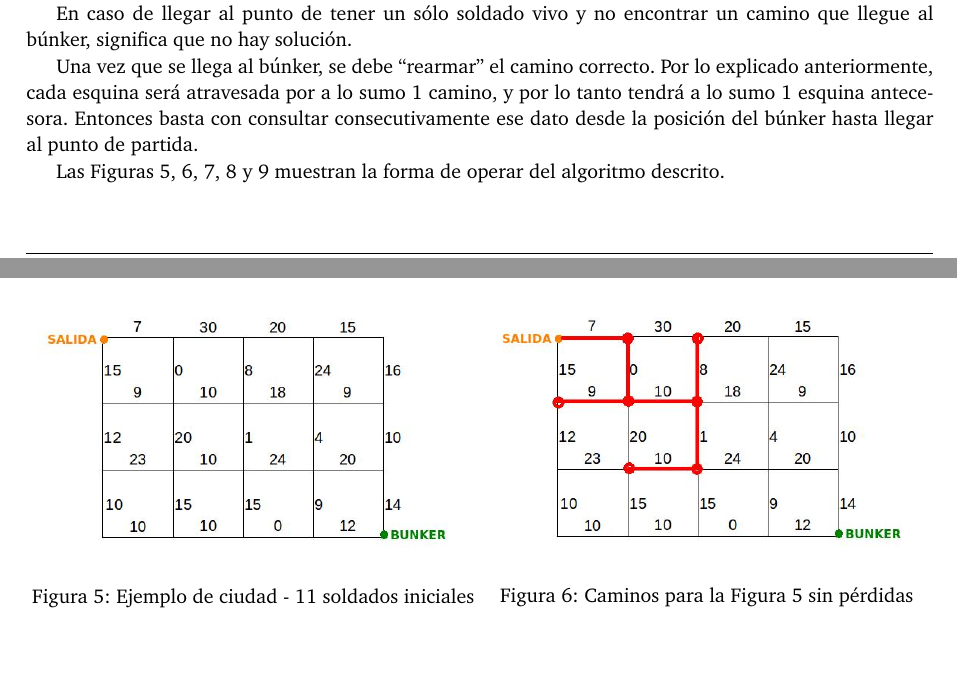
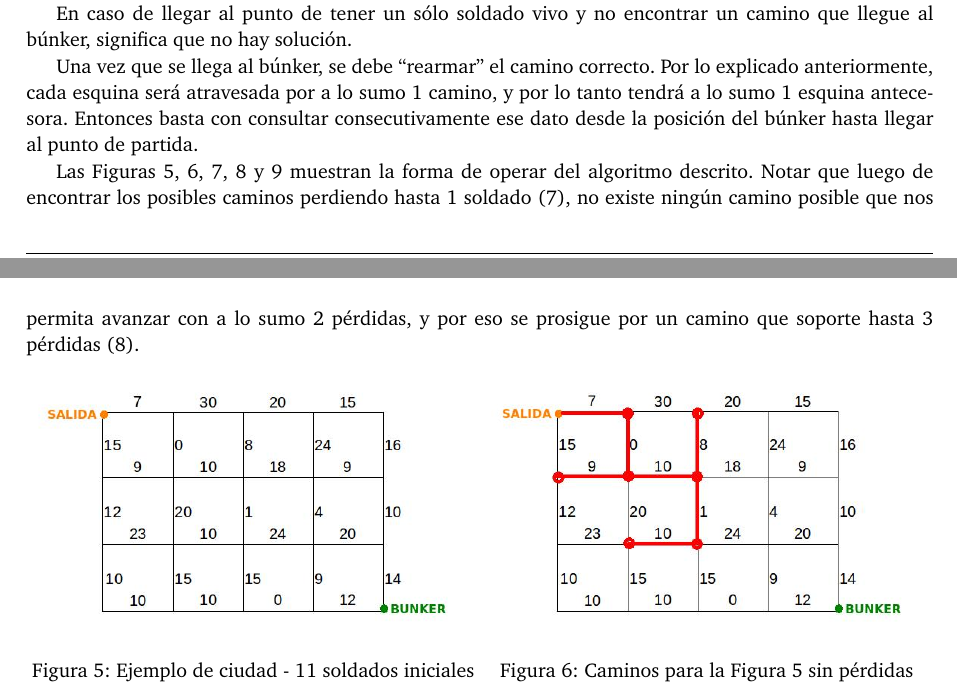
Before and after one commit to giselabelen/algo3, a LaTeX document (TP2/informe/informe.tex, which reads TP2/informe/problema2.tex): two parts of pages 11 and 12 of 19, joined at a grey line, cut so that both start at the same text, the shorter picture padded with empty space. Compiled offline with pdfLaTeX; a LaTeX package or settings file that is missing is left out.

Commit message:
informe - arreglo a dibujitos zombieland por pedido de ale

```diff
--- a/TP2/informe/problema2.tex
+++ b/TP2/informe/problema2.tex
@@ -71,7 +71,7 @@ En caso de llegar al punto de tener un sólo soldado vivo y no encontrar un cami
 
 Una vez que se llega al búnker, se debe ``rearmar'' el camino correcto.  Por lo explicado anteriormente, cada esquina será atravesada por a lo sumo 1 camino, y por lo tanto tendrá a lo sumo 1 esquina antecesora. Entonces basta con consultar consecutivamente ese dato desde la posición del búnker hasta llegar al punto de partida.
 
-Las Figuras \ref{fig:ejzombie0}, \ref{fig:ejzombie1}, \ref{fig:ejzombie2}, \ref{fig:ejzombie3} y \ref{fig:ejzombie4} muestran la forma de operar del algoritmo descrito.
+Las Figuras \ref{fig:ejzombie0}, \ref{fig:ejzombie1}, \ref{fig:ejzombie2}, \ref{fig:ejzombie3} y \ref{fig:ejzombie4} muestran la forma de operar del algoritmo descrito. Notar que luego de encontrar los posibles caminos perdiendo hasta 1 soldado (\ref{fig:ejzombie2}), no existe ningún camino posible que nos permita avanzar con a lo sumo 2 pérdidas, y por eso se prosigue por un camino que soporte hasta 3 pérdidas (\ref{fig:ejzombie3}).
 
 \begin{figure}[!htb]
 \minipage{0.5\textwidth}
```
Also changed, not shown: TP2/informe/imagenes/ejzombie2.jpeg, TP2/informe/imagenes/ejzombie3.jpeg, TP2/informe/imagenes/ejzombie4.jpeg, TP2/informe/informe.pdf.
